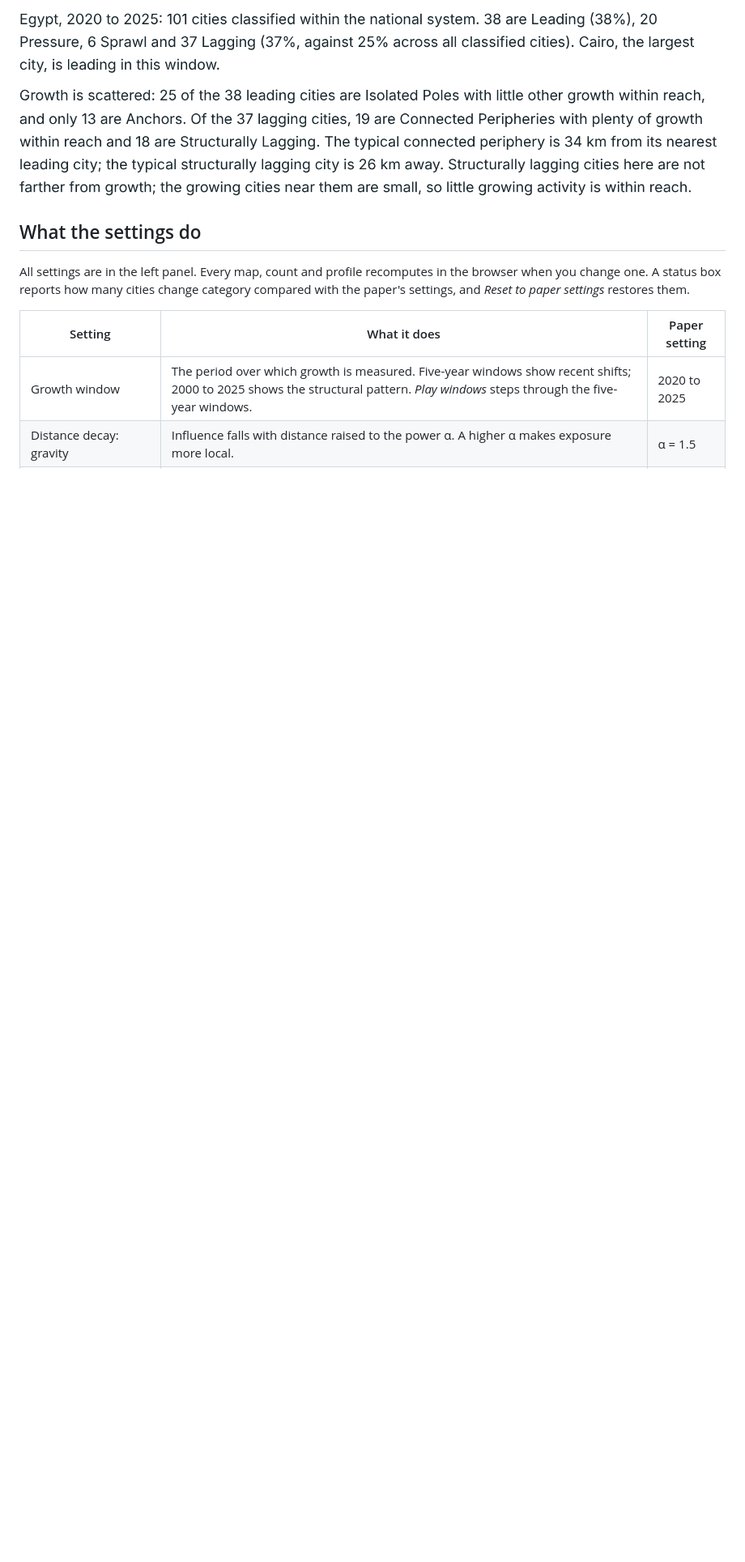
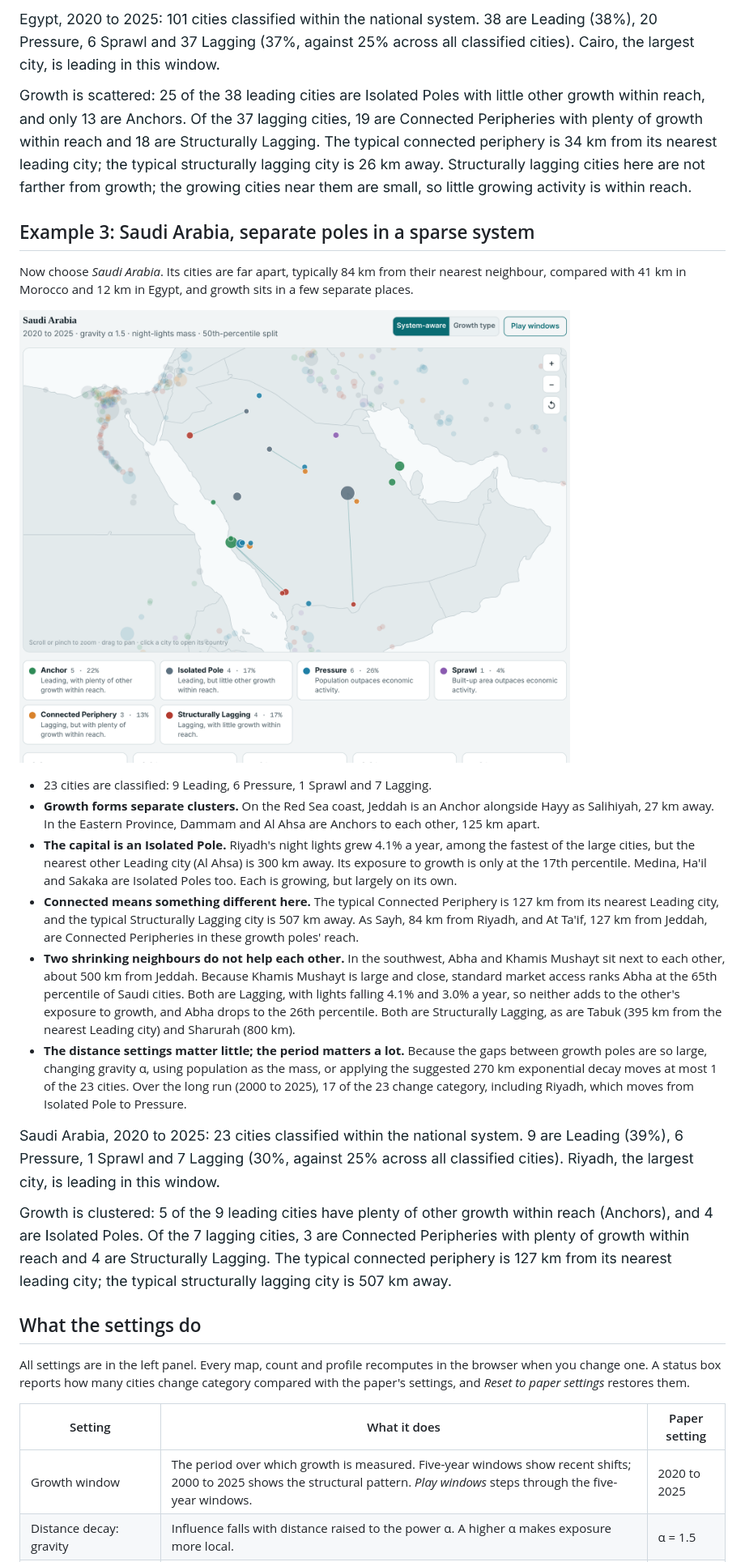
Before and after one commit to hobark/td-dashboard-public, a Markdown page: GUIDE.md, the part around one of its changes. Shown at 81% size. GitHub-like rendering; pictures changed too: guide/saudi_map.png (added), guide/saudi_profile.png (added); blank space fills up the shorter version.

```diff
--- a/GUIDE.md
+++ b/GUIDE.md
@@ -87,6 +87,21 @@ Now choose *Egypt*. It shows three things Morocco does not.
 
 ![Egypt country profile](guide/egypt_profile.png)
 
+## Example 3: Saudi Arabia, separate poles in a sparse system
+
+Now choose *Saudi Arabia*. Its cities are far apart, typically 84 km from their nearest neighbour, compared with 41 km in Morocco and 12 km in Egypt, and growth sits in a few separate places.
+
+![Saudi Arabia in the explorer](guide/saudi_map.png)
+
+- 23 cities are classified: 9 Leading, 6 Pressure, 1 Sprawl and 7 Lagging.
+- **Growth forms separate clusters.** On the Red Sea coast, Jeddah is an Anchor alongside Hayy as Salihiyah, 27 km away. In the Eastern Province, Dammam and Al Ahsa are Anchors to each other, 125 km apart.
+- **The capital is an Isolated Pole.** Riyadh's night lights grew 4.1% a year, among the fastest of the large cities, but the nearest other Leading city (Al Ahsa) is 300 km away. Its exposure to growth is only at the 17th percentile. Medina, Ha'il and Sakaka are Isolated Poles too. Each is growing, but largely on its own.
+- **Connected means something different here.** The typical Connected Periphery is 127 km from its nearest Leading city, and the typical Structurally Lagging city is 507 km away. As Sayh, 84 km from Riyadh, and At Ta'if, 127 km from Jeddah, are Connected Peripheries in these growth poles' reach.
+- **Two shrinking neighbours do not help each other.** In the southwest, Abha and Khamis Mushayt sit next to each other, about 500 km from Jeddah. Because Khamis Mushayt is large and close, standard market access ranks Abha at the 65th percentile of Saudi cities. Both are Lagging, with lights falling 4.1% and 3.0% a year, so neither adds to the other's exposure to growth, and Abha drops to the 26th percentile. Both are Structurally Lagging, as are Tabuk (395 km from the nearest Leading city) and Sharurah (800 km).
+- **The distance settings matter little; the period matters a lot.** Because the gaps between growth poles are so large, changing gravity α, using population as the mass, or applying the suggested 270 km exponential decay moves at most 1 of the 23 cities. Over the long run (2000 to 2025), 17 of the 23 change category, including Riyadh, which moves from Isolated Pole to Pressure.
+
+![Saudi Arabia country profile](guide/saudi_profile.png)
+
 ## What the settings do
 
 All settings are in the left panel. Every map, count and profile recomputes in the browser when you change one. A status box reports how many cities change category compared with the paper's settings, and *Reset to paper settings* restores them.
```
Also changed, not shown: other parts of GUIDE.md (+1 -1 lines), README.md (+1 -1 lines), 1 other file.
